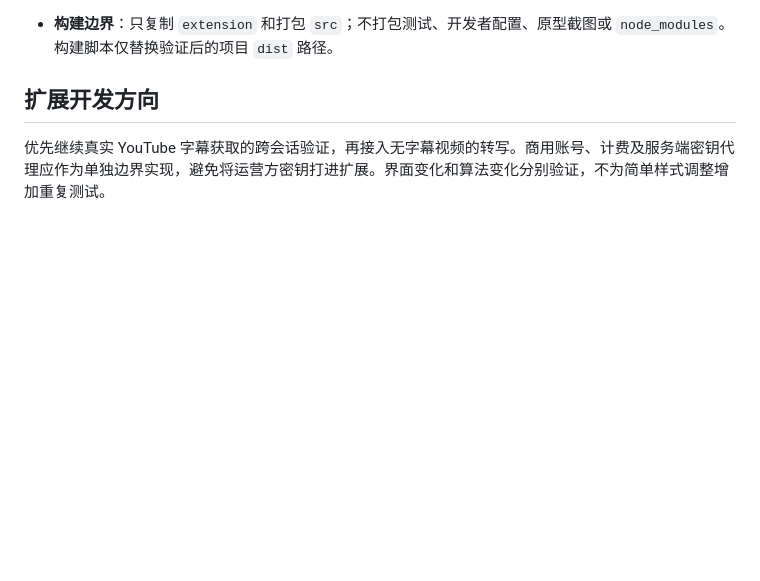
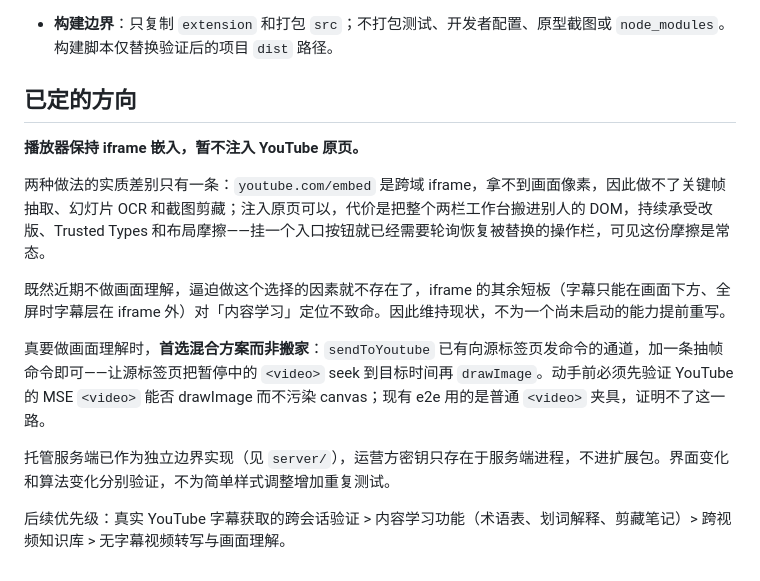
Before and after one commit to muqinglang/youtube-summary, a Markdown page: docs/architecture.md, the part around the change. Drawn GitHub-style; blank space fills up the shorter version.

Commit message:
Record that the player stays embedded, and why
The choice between an embedded iframe and injecting into youtube.com was only
ever forced by one thing: a cross-origin embed cannot hand over pixels, so
keyframe capture, slide OCR and screenshot clipping are impossible. With image
understanding out of near-term scope that pressure is gone, and the embed's
remaining costs — subtitles below the frame, an overlay that fullscreen leaves
behind — do not hurt a product about understanding content rather than language.

So the architecture stands, and the note says so rather than leaving a decision
that looks open and gets relitigated. It also records the cheaper route if image
work ever starts: the channel to the source tab already exists, so a capture
command there beats moving the workspace into someone else's DOM. That route
rests on YouTube's MSE video being drawable without tainting a canvas, which is
untested — the e2e fixture uses a plain video element and cannot show it.

The section also claimed a hosted account and key proxy were still to be built
as a separate boundary. That is what server/ now is.

Co-Authored-By: Claude Opus 5 <noreply@anthropic.com>

```diff
--- a/docs/architecture.md
+++ b/docs/architecture.md
@@ -49,6 +49,16 @@
 - **缓存边界**：AI 学习缓存最多 20 条、约 4 MB，30 天过期。只读取 `learning:` 前缀的键，不枚举读取私有密钥值。缓存键不包含播放时间、暂停状态等动态信息。当前学习页的字幕另存于会话存储，单份序列化内容小于 150 万字符时保存，浏览器会话结束清除。
 - **构建边界**：只复制 `extension` 和打包 `src`；不打包测试、开发者配置、原型截图或 `node_modules`。构建脚本仅替换验证后的项目 `dist` 路径。
 
-## 扩展开发方向
+## 已定的方向
 
-优先继续真实 YouTube 字幕获取的跨会话验证，再接入无字幕视频的转写。商用账号、计费及服务端密钥代理应作为单独边界实现，避免将运营方密钥打进扩展。界面变化和算法变化分别验证，不为简单样式调整增加重复测试。
+**播放器保持 iframe 嵌入，暂不注入 YouTube 原页。**
+
+两种做法的实质差别只有一条：`youtube.com/embed` 是跨域 iframe，拿不到画面像素，因此做不了关键帧抽取、幻灯片 OCR 和截图剪藏；注入原页可以，代价是把整个两栏工作台搬进别人的 DOM，持续承受改版、Trusted Types 和布局摩擦——挂一个入口按钮就已经需要轮询恢复被替换的操作栏，可见这份摩擦是常态。
+
+既然近期不做画面理解，逼迫做这个选择的因素就不存在了，iframe 的其余短板（字幕只能在画面下方、全屏时字幕层在 iframe 外）对「内容学习」定位不致命。因此维持现状，不为一个尚未启动的能力提前重写。
+
+真要做画面理解时，**首选混合方案而非搬家**：`sendToYoutube` 已有向源标签页发命令的通道，加一条抽帧命令即可——让源标签页把暂停中的 `<video>` seek 到目标时间再 `drawImage`。动手前必须先验证 YouTube 的 MSE `<video>` 能否 drawImage 而不污染 canvas；现有 e2e 用的是普通 `<video>` 夹具，证明不了这一路。
+
+托管服务端已作为独立边界实现（见 `server/`），运营方密钥只存在于服务端进程，不进扩展包。界面变化和算法变化分别验证，不为简单样式调整增加重复测试。
+
+后续优先级：真实 YouTube 字幕获取的跨会话验证 > 内容学习功能（术语表、划词解释、剪藏笔记）> 跨视频知识库 > 无字幕视频转写与画面理解。
```
